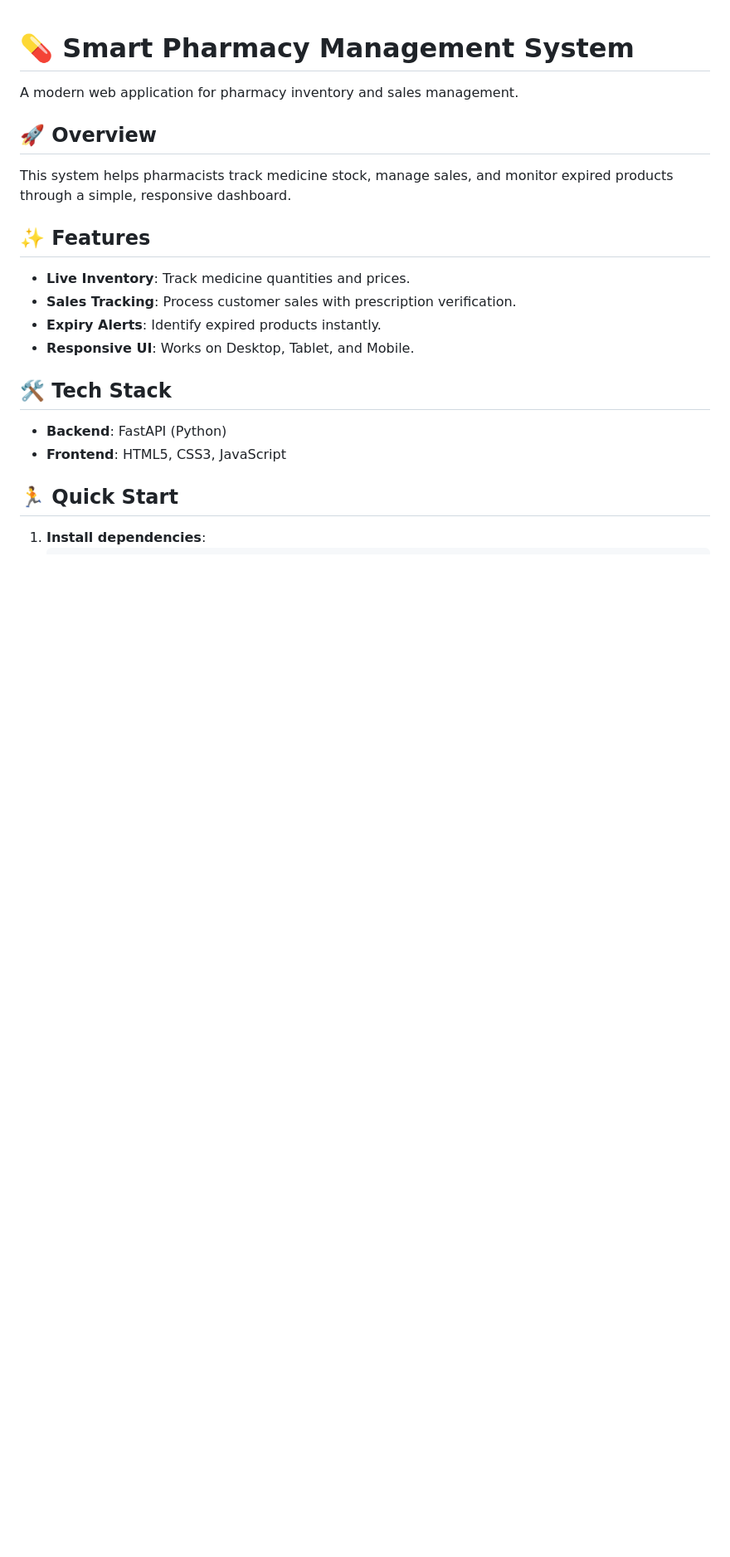
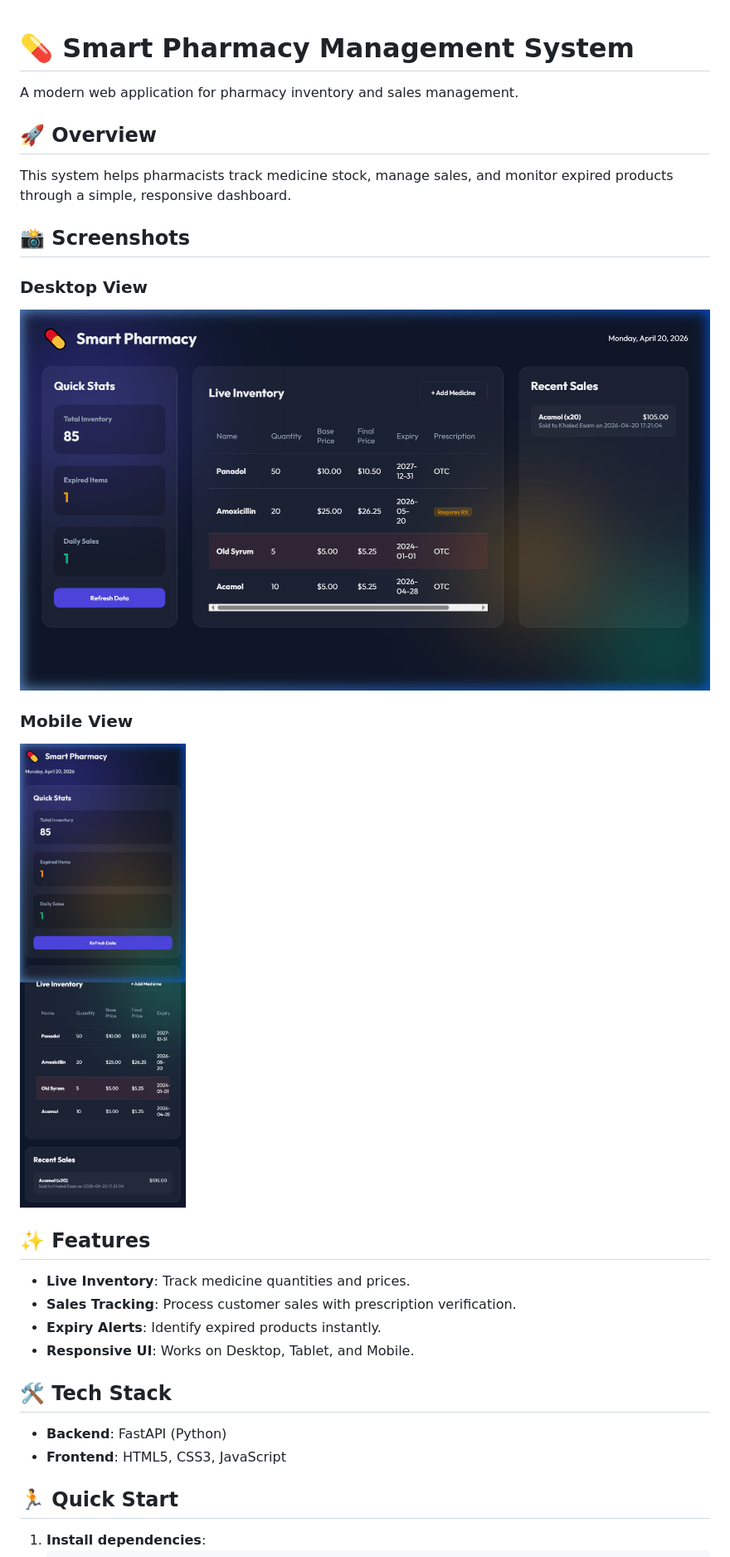
Before and after one commit to Khaled-Alabadla/smart-pharmacy, a Markdown page: README.md, the part around the change. Shown at 83% size. Drawn GitHub-style; pictures changed too: static/img/desktop.png (added), static/img/mobile.png (added); blank space fills up the shorter version.

Commit message:
Add Images

```diff
--- a/README.md
+++ b/README.md
@@ -4,6 +4,13 @@ A modern web application for pharmacy inventory and sales management.
 
 ## 🚀 Overview
 This system helps pharmacists track medicine stock, manage sales, and monitor expired products through a simple, responsive dashboard.
+
+## 📸 Screenshots
+### Desktop View
+![Desktop Dashboard](static/img/desktop.png)
+
+### Mobile View
+![Mobile Dashboard](static/img/mobile.png)
 
 ## ✨ Features
 - **Live Inventory**: Track medicine quantities and prices.
```
